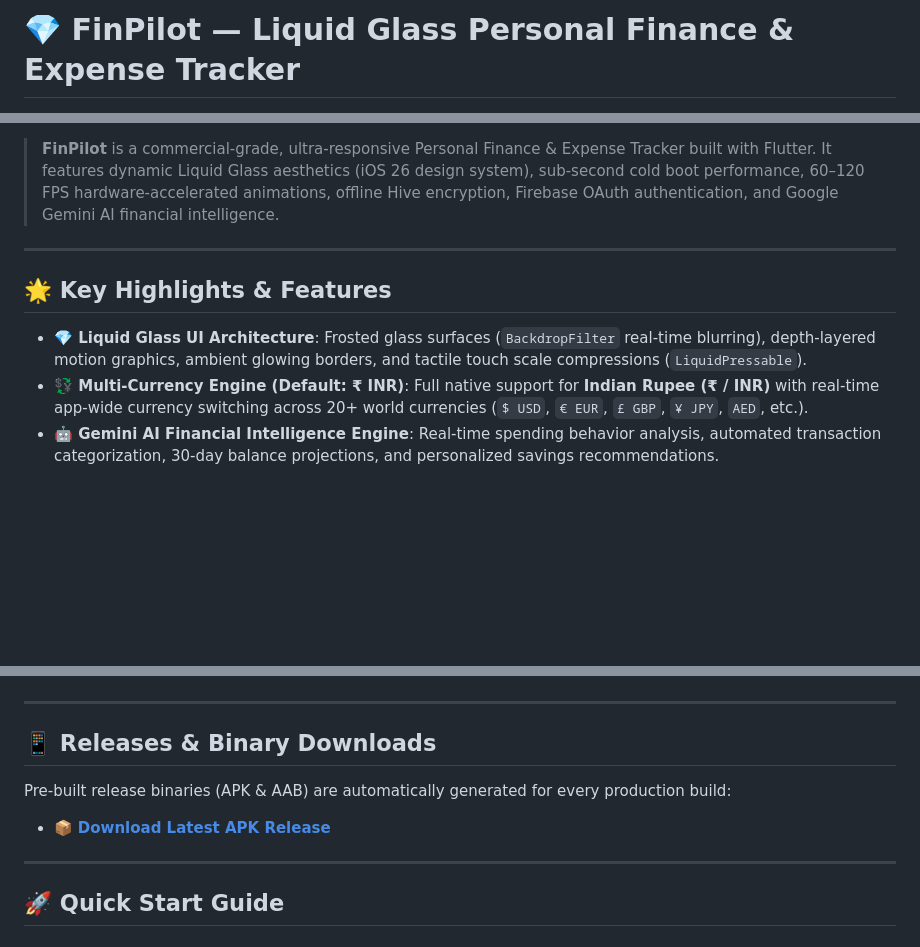
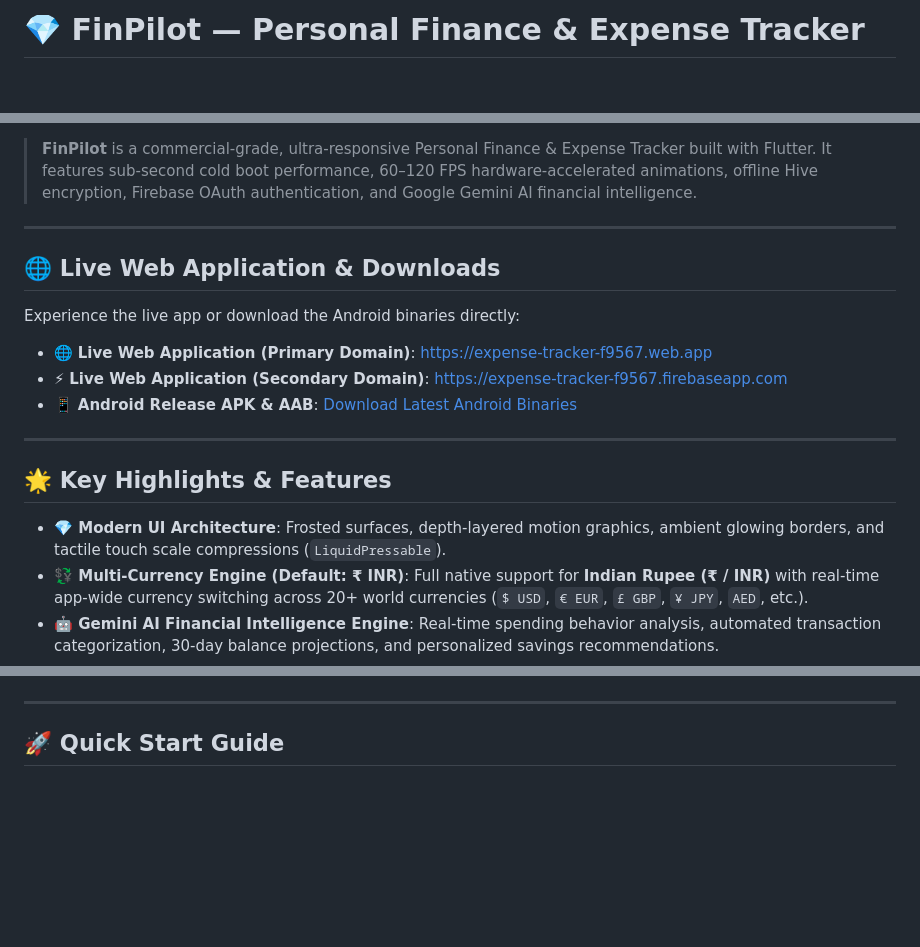
Before and after one commit to viswaas08/FinPilot-ExpenseTracker, a Markdown page: README.md, 3 parts joined by grey strips. Drawn GitHub-style; blank space fills up the shorter version.

Commit message:
docs: add live Firebase Web App hosting URL links to README

````diff
--- a/README.md
+++ b/README.md
@@ -1,4 +1,4 @@
-# 💎 FinPilot — Liquid Glass Personal Finance & Expense Tracker
+# 💎 FinPilot — Personal Finance & Expense Tracker
 
 [![Flutter](https://img.shields.io/badge/Flutter-3.29.0-02569B?style=for-the-badge&logo=flutter&logoColor=white)](https://flutter.dev)
 [![Dart](https://img.shields.io/badge/Dart-3.7.0-0175C2?style=for-the-badge&logo=dart&logoColor=white)](https://dart.dev)
@@ -6,13 +6,23 @@
 [![License](https://img.shields.io/badge/License-MIT-blue.style=for-the-badge)](LICENSE)
 [![Build Status](https://img.shields.io/badge/CI%2FCD-GitHub%20Actions-2088FF?style=for-the-badge&logo=githubactions&logoColor=white)](https://github.com/viswaas08/FinPilot-ExpenseTracker/actions)
 
-> **FinPilot** is a commercial-grade, ultra-responsive Personal Finance & Expense Tracker built with Flutter. It features dynamic Liquid Glass aesthetics (iOS 26 design system), sub-second cold boot performance, 60–120 FPS hardware-accelerated animations, offline Hive encryption, Firebase OAuth authentication, and Google Gemini AI financial intelligence.
+> **FinPilot** is a commercial-grade, ultra-responsive Personal Finance & Expense Tracker built with Flutter. It features sub-second cold boot performance, 60–120 FPS hardware-accelerated animations, offline Hive encryption, Firebase OAuth authentication, and Google Gemini AI financial intelligence.
+
+---
+
+## 🌐 Live Web Application & Downloads
+
+Experience the live app or download the Android binaries directly:
+
+- 🌐 **Live Web Application (Primary Domain)**: [https://expense-tracker-f9567.web.app](https://expense-tracker-f9567.web.app)
+- ⚡ **Live Web Application (Secondary Domain)**: [https://expense-tracker-f9567.firebaseapp.com](https://expense-tracker-f9567.firebaseapp.com)
+- 📱 **Android Release APK & AAB**: [Download Latest Android Binaries](https://github.com/viswaas08/FinPilot-ExpenseTracker/releases)
 
 ---
 
 ## 🌟 Key Highlights & Features
 
-- **💎 Liquid Glass UI Architecture**: Frosted glass surfaces (`BackdropFilter` real-time blurring), depth-layered motion graphics, ambient glowing borders, and tactile touch scale compressions (`LiquidPressable`).
+- **💎 Modern UI Architecture**: Frosted surfaces, depth-layered motion graphics, ambient glowing borders, and tactile touch scale compressions (`LiquidPressable`).
 - **💱 Multi-Currency Engine (Default: ₹ INR)**: Full native support for **Indian Rupee (₹ / INR)** with real-time app-wide currency switching across 20+ world currencies (`$ USD`, `€ EUR`, `£ GBP`, `¥ JPY`, `AED`, etc.).
 - **🤖 Gemini AI Financial Intelligence Engine**: Real-time spending behavior analysis, automated transaction categorization, 30-day balance projections, and personalized savings recommendations.
 - **📊 Smart Budget & Limits Tracker**: Progress visualization, 50%/75%/90% alert threshold triggers, automatic monthly budget rollover calculations, and health score visualizers.
@@ -32,13 +42,6 @@ graph TD
     D --> E[Local Persistence<br/>Hive AES Encrypted Boxes]
     D --> F[Cloud Integration<br/>Firebase Auth & Gemini AI Engine]
 ```
-
----
-
-## 📱 Releases & Binary Downloads
-
-Pre-built release binaries (APK & AAB) are automatically generated for every production build:
-- 📦 **[Download Latest APK Release](https://github.com/viswaas08/FinPilot-ExpenseTracker/releases)**
 
 ---
 
````
Also changed, not shown: other parts of README.md (+2 -2 lines).
